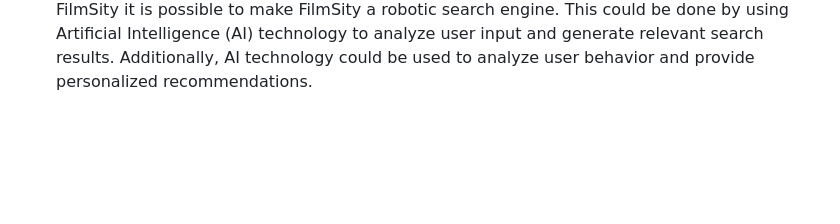
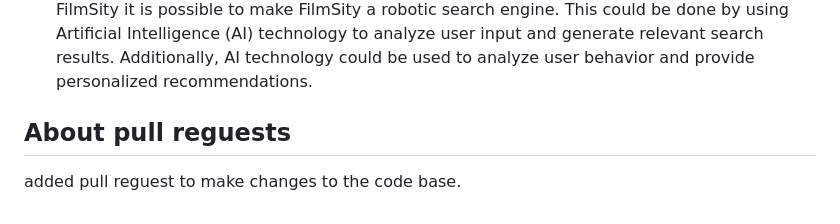
Before and after one commit to Monacx/film-sity, a Markdown page: README.md, the part around the change. Drawn GitHub-style; blank space fills up the shorter version.

```diff
--- a/README.md
+++ b/README.md
@@ -61,3 +61,5 @@ Some potential feature development ideas for FilmSity include:
 * An “explore” page, featuring new releases, popular titles, and other curated content
 * Integration with streaming services, allowing users to easily access movies they find on FilmSity
 it is possible to make FilmSity a robotic search engine. This could be done by using Artificial Intelligence (AI) technology to analyze user input and generate relevant search results. Additionally, AI technology could be used to analyze user behavior and provide personalized recommendations.
+## About pull reguests
+added pull reguest to make changes to the code base.
```
